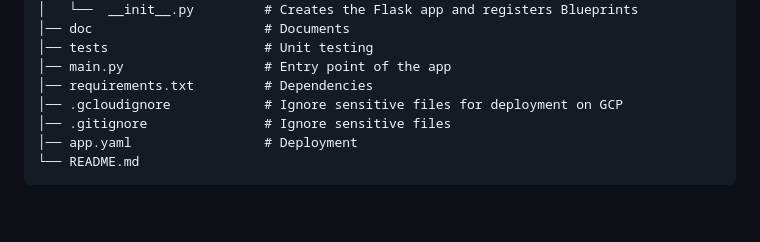
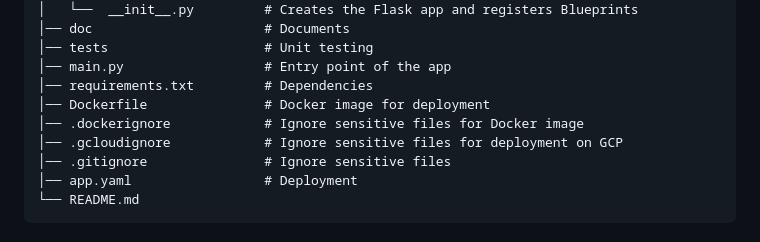
Before and after one commit to taka-rl/handwriting-digit-character-recognition, a Markdown page: README.md, the part around the change. Rendered like a GitHub page; blank space fills up the shorter version.

```diff
--- a/README.md
+++ b/README.md
@@ -27,6 +27,8 @@ The frontend of prediction for importing images will be developed later.
     │── tests                    # Unit testing
     │── main.py                  # Entry point of the app
     │── requirements.txt         # Dependencies
+    │── Dockerfile               # Docker image for deployment
+    │── .dockerignore            # Ignore sensitive files for Docker image
     │── .gcloudignore            # Ignore sensitive files for deployment on GCP
     │── .gitignore               # Ignore sensitive files
     │── app.yaml                 # Deployment
```
